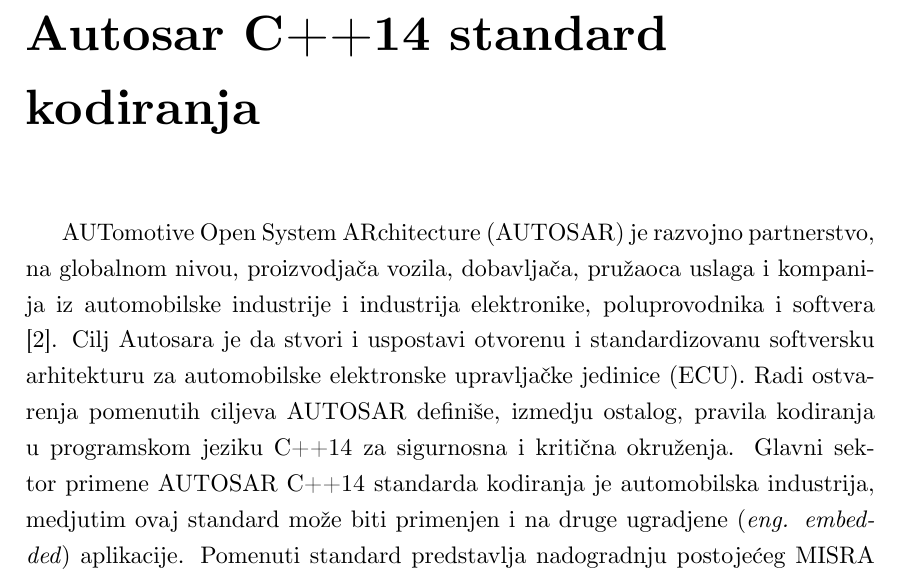
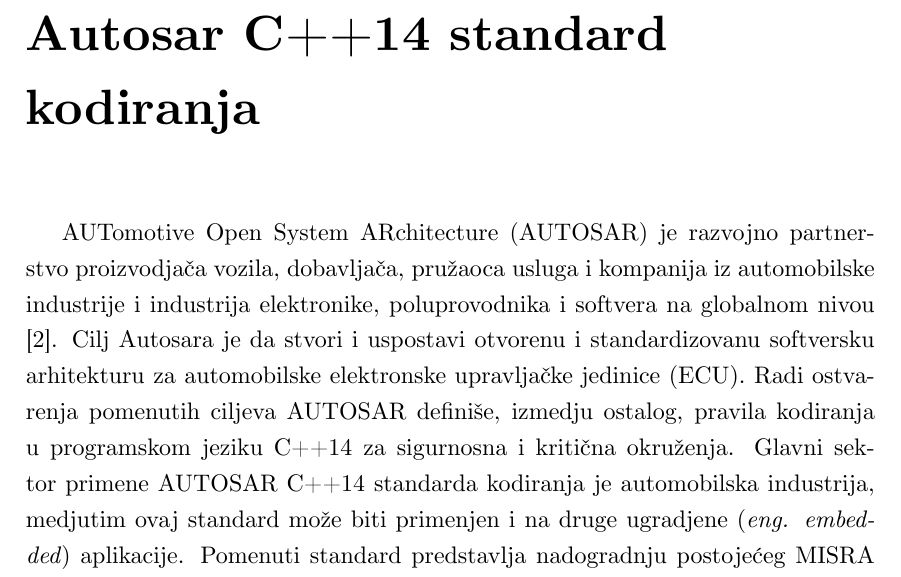
Before and after one commit to ognjen-plavsic/master, a LaTeX thesis (thesis/matfmaster-primer-lat.tex): part of page 7 of 14, cut so that both start at the same text. The pictures show the PDF file thesis/matfmaster-primer-lat.pdf that the author committed with the source.

Commit message:
Rewrite first sentence.

```diff
--- a/thesis/matfmaster-primer-lat.tex
+++ b/thesis/matfmaster-primer-lat.tex
@@ -169,7 +169,7 @@
 \chapter{Autosar C++14 standard kodiranja}
 \label{chp:autosar}
 
-AUTomotive Open System ARchitecture (AUTOSAR) je razvojno partnerstvo, na globalnom nivou, proizvodjača vozila, dobavljača, pružaoca uslaga i kompanija iz automobilske industrije i industrija elektronike, poluprovodnika i softvera \cite{AutosarWebsite}.
+AUTomotive Open System ARchitecture (AUTOSAR) je razvojno partnerstvo proizvodjača vozila, dobavljača, pružaoca usluga i kompanija iz automobilske industrije i industrija elektronike, poluprovodnika i softvera na globalnom nivou \cite{AutosarWebsite}.
 Cilj Autosara je da stvori i uspostavi otvorenu i standardizovanu softversku arhitekturu za automobilske elektronske upravljačke jedinice (ЕCU).
 Radi ostvarenja pomenutih ciljeva AUTOSAR definiše, izmedju ostalog, pravila kodiranja u programskom jeziku C++14 za sigurnosna i kritična okruženja. Glavni sektor primene AUTOSAR C++14 standarda kodiranja je automobilska industrija, medjutim ovaj standard može biti primenjen
 i na druge ugradjene (\textit{eng. embedded}) aplikacije. Pomenuti standard predstavlja nadogradnju postojećeg MISRA C++:2008 standarda \cite{AutosarGuidelines}.
```
Also changed, not shown: thesis/matfmaster-primer-lat.pdf, 1 other file.
